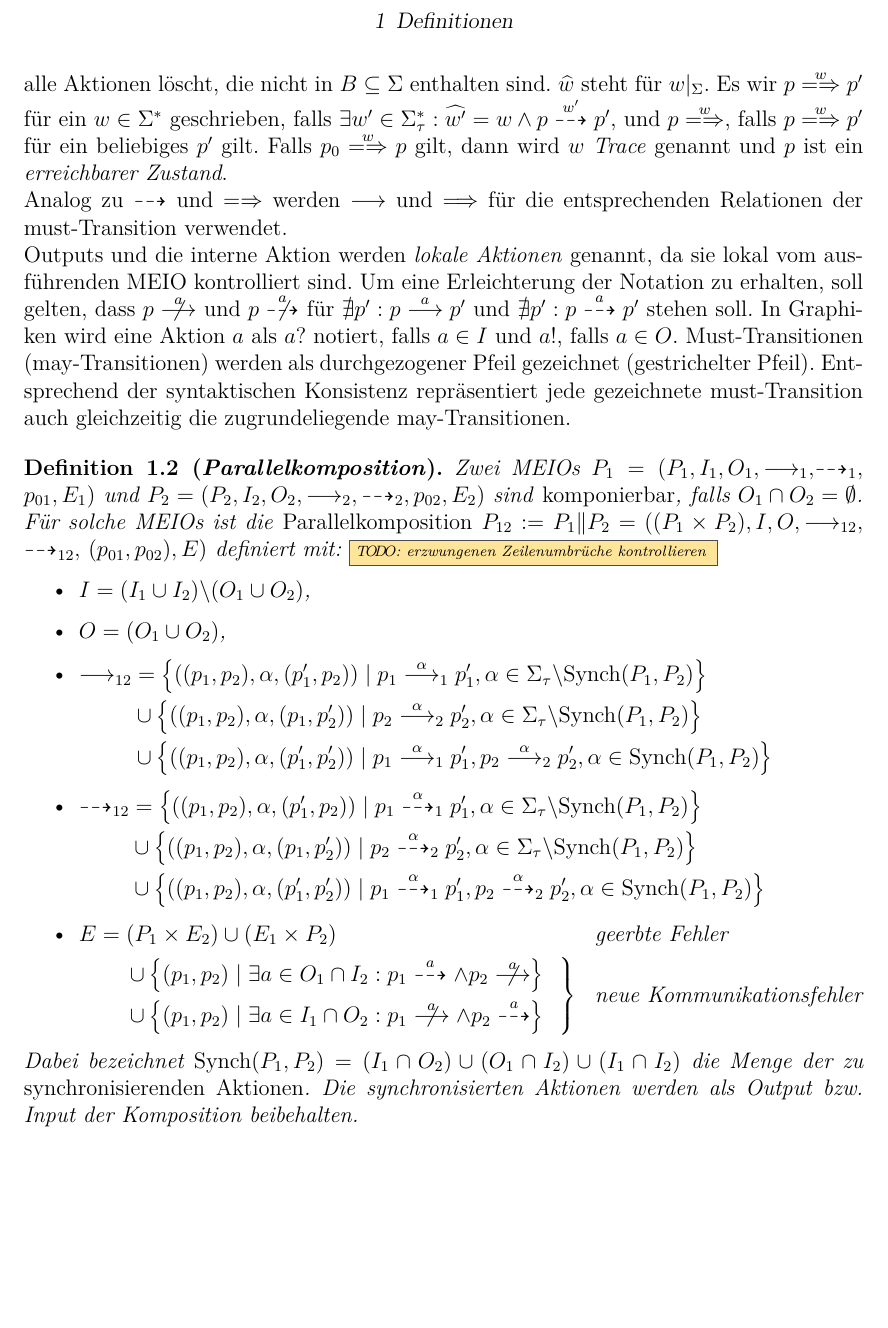
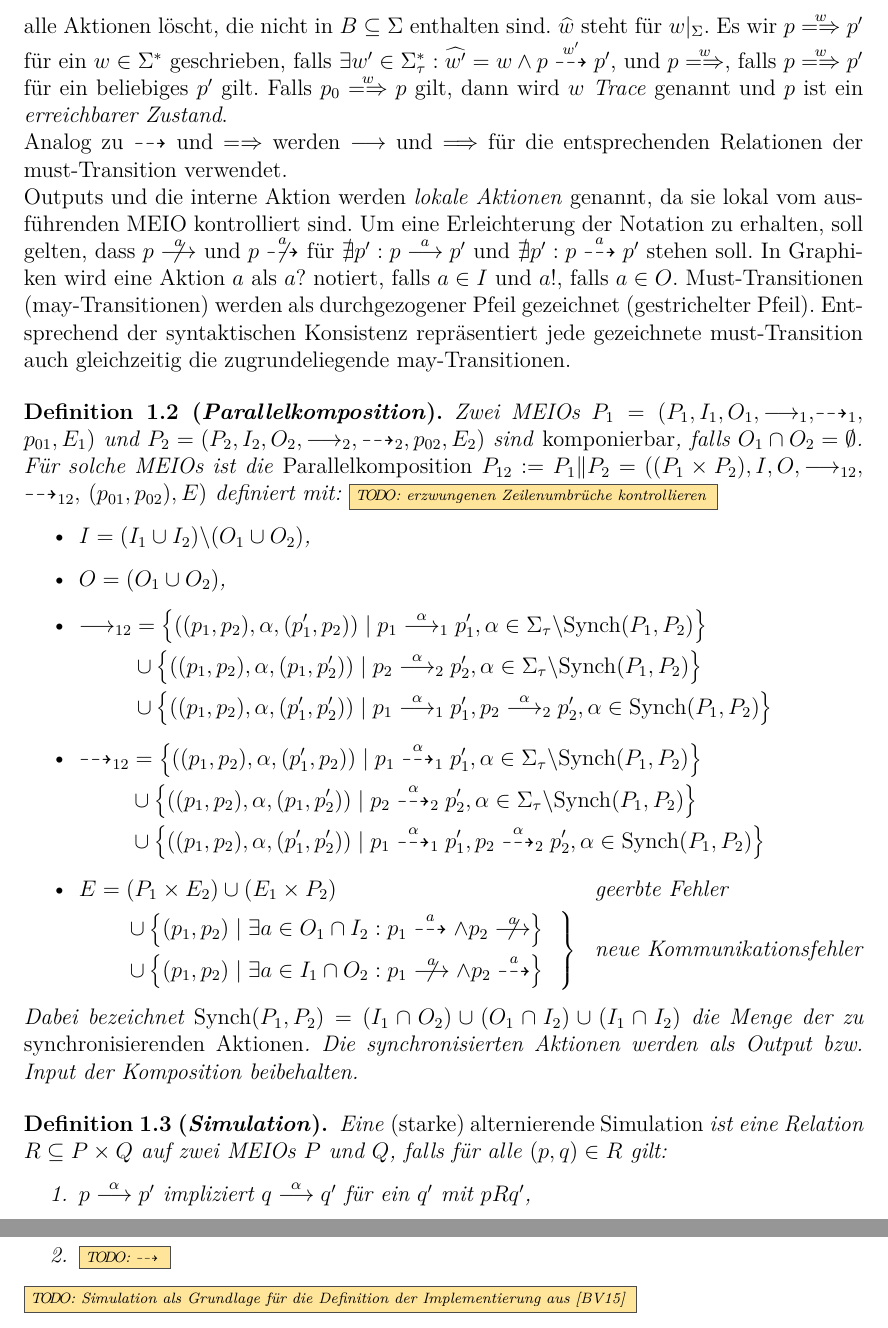
Before and after one commit to AyleenS/Masterarbeit, a LaTeX book (main.tex, which reads definitionen.tex): part of page 2 of 3 before the commit and two parts of pages 2 and 3 of 4 after it, the two joined at a grey line, cut at the place of the change, the shorter picture padded with empty space. Compiled offline with pdfLaTeX.

Commit message:
Simulations Defintion angefangen als Idee für Implementierungbegriff

```diff
--- a/definitionen.tex
+++ b/definitionen.tex
@@ -111,51 +111,14 @@ zugrundeliegende may-Transitionen.
   beibehalten.
 \end{Def}
 
-% \begin{Def}[Schwache Transitionens-Relation]
-%   Für einen beliebigen \MEIO{} $P$, sind schwache must- (\weakmust) und
-%   may-Transitions-Relationen (\weakmay) die kleinsten Relationen die die
-%   folgenden Eigenschaften erfüllen, dabei ist $P'\weakmust[\hat{\alpha}]P''$
-%   eine Abkürzung für $\forall p\in P'\exists P_p:p\weakmust[\hat{\alpha}]P_p$
-%   und $P''=\underset{p\in P'}{\bigcup}P_p$:
-%   \begin{enumerate}
-%     \item $p\weakmust[\varepsilon]\{p\}\; \forall p\in P$,
-%     \item $p\must[\tau]P'$ und $P'\weakmust[\hat{\alpha}]$ impliziert
-%       $p\weakmust[\hat{\alpha}]P''$,
-%     \item $p\must[a]P'$ und $P'\weakmust[\varepsilon]$ impliziert
-%       $p\weakmust[a]P''$,
-%     \item $p\weakmay[\varepsilon]p\; \forall p\in P$,
-%     \item $p\weakmay[\varepsilon]p''\may[\tau]p'$ impliziert
-%       $p\weakmay[\varepsilon]p$,
-%     \item $p\weakmay[\varepsilon]p''\may[\alpha]p'''\weakmay[\varepsilon]$
-%       impliziert $p\weakmay[\alpha]p$,
-%   \end{enumerate}
-
-%   Transitionen, die wie in Fall 3 aufgebaut sind, werden auch als
-%   $\must[a]\weakmust[\varepsilon]$ notiert und schwach-endende must-Transition
-%   \TODO{Übersetzung überlegen} genannt. Analog steht
-%   $\may[a]\weakmay[\varepsilon]$ für eine schwach-endende may-Transition.
-% \end{Def}
-
-% \begin{Def}[MIA Verfeinerunge]
-%   Seien $P$ und $Q$ \MIA{}s mit gemeinsamen Input- und Output-Alphabeten. Dann
-%   ist $\mathcal{R}\subseteq P\times Q$ eine \MIA{}-Verfeinerungs-Relation,
-%   falls für alle $(p,q)\in\mathcal{R}$ mit $q\neq e_Q$ die folgenden
-%   Eigenschaften erfüllt sind:
-%   \begin{enumerate}[(i)]
-%     \item $p\neq e_P$
-%     \item $q\must[i]Q'\Rightarrow\exists P': p\must[i]\weakmust[\varepsilon]
-%       P'$ und $\forall p'\in P'\exists q'\in Q':(p',q')\in\mathcal{R}$
-%     \item $q\must[\omega]Q'\Rightarrow\exists P': p\weakmust[\hat{\omega}]
-%       P'$ und $\forall p'\in P'\exists q'\in Q':(p',q')\in\mathcal{R}$
-%     \item $p\may[i]p'\Rightarrow\exists q': a\may[i]\weakmay[\varepsilon]
-%       q'$ und $(p',q')\in\mathcal{R}$
-%     \item $p\may[\omega]p'\Rightarrow\exists q': q\weakmay[\hat{\omega}]
-%       q'$ und $(p',q')\in\mathcal{R}$
-%   \end{enumerate}
-%   $p$ \MIA{}-verfeinert $q$ ($p\sqsubseteq q$), falls eine
-%   \MIA{}-Verfeinerungs-Relation $\mathcal{R}$ existiert mit
-%   $(p,q)\in\mathcal{R}$. Falls es auch in die umgekehrte Richtung eine
-%   Verfeinerungsrelation gibt, sind die beiden Zustände äquivalent, was durch
-%   $\sqsupseteq\sqsubseteq$ ausgedrückt wird. Für zwei \MIA{}s gilt $P\sqsubseteq Q$, falls
-%   $p_0\sqsubseteq q_0$.
-% \end{Def}
+\begin{Def}[Simulation]
+  Eine \emph{(starke) alternierende Simulation} ist eine Relation $R\subseteq P
+  \times Q$ auf zwei \MEIO{}s $P$ und $Q$, falls für alle $(p,q)\in R$ gilt:
+  \begin{enumerate}
+    \item $p\must[\alpha] p'$ impliziert $q\must[\alpha] q'$ für ein $q'$ mit
+      $pRq'$,
+    \item \TODO{$\may$}
+  \end{enumerate}
+  \TODO{Simulation als Grundlage für die Definition der Implementierung aus
+  \cite{Vogler2015FailSem}}
+\end{Def}
```
Also changed, not shown: pdf/main.pdf.
